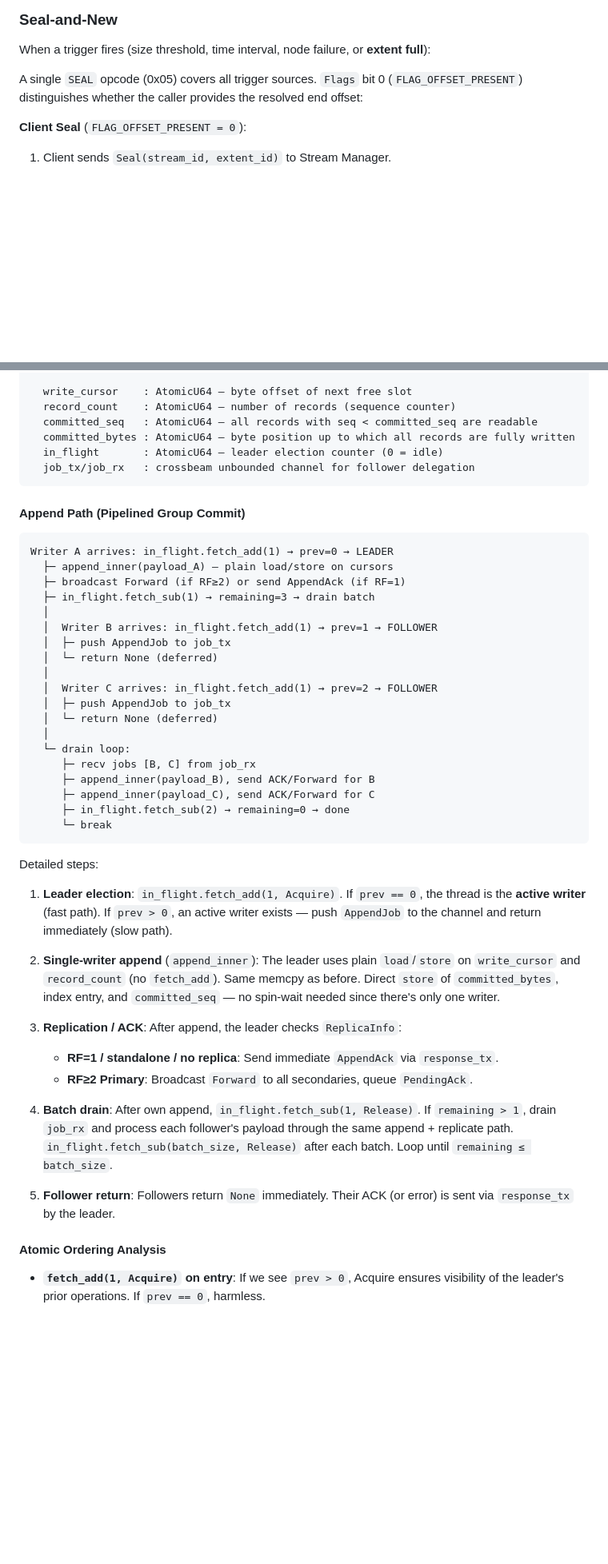
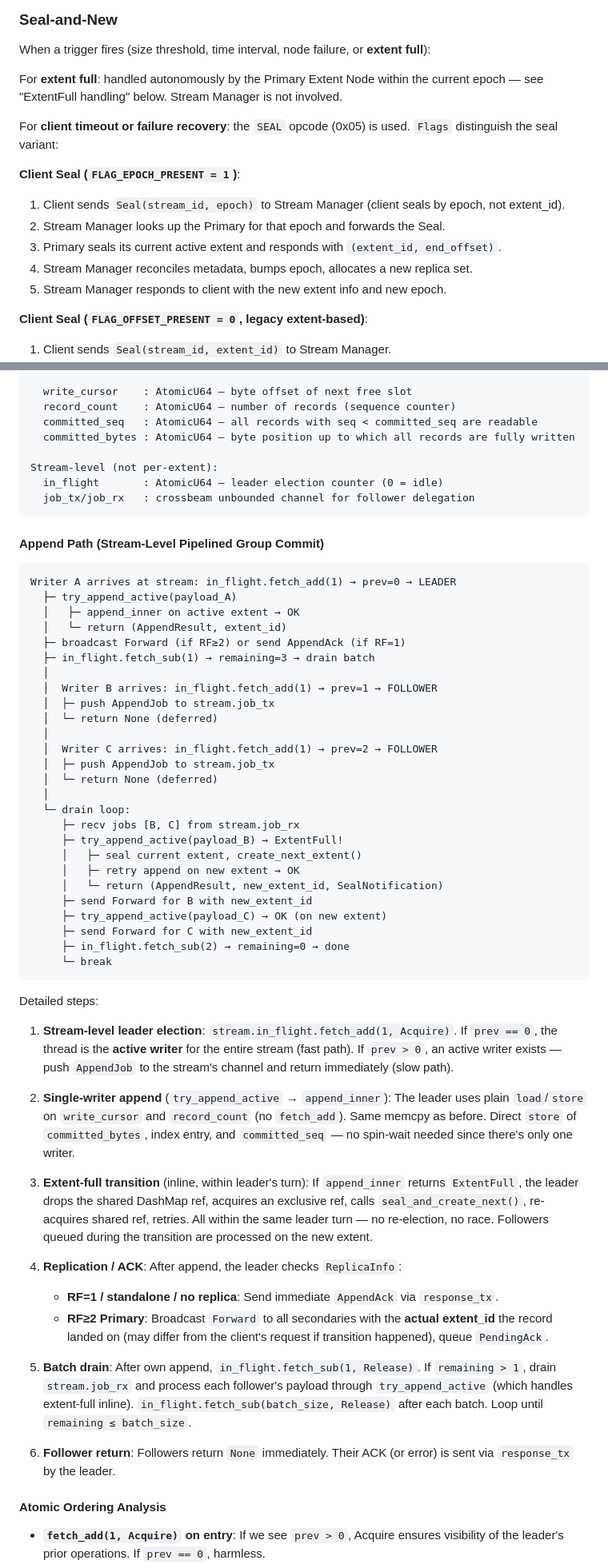
Before and after one commit to lizhanhui/stream-store, a Markdown page: docs/design.md, 2 parts joined by grey strips. Shown at 80% size. Rendered like a GitHub page; blank space fills up the shorter version.

Commit message:
docs: update design.md for epoch-based seal and stream-level election
Update the design document to reflect the current architecture:

- ExtentFull handling: document epoch-based autonomous extent creation
  where the Primary handles transitions internally (no SM round-trip)
- Seal-and-New: add epoch-based client seal (FLAG_EPOCH_PRESENT)
- Pipelined group commit: document stream-level leader election
  (moved from per-extent), including inline extent-full transition
- Arena layout: in_flight/job channels are stream-level, not per-extent
- Error codes: remove ExtentFull (5) from wire protocol documentation
- Key design decisions: update concurrency model description

Co-Authored-By: Claude Opus 4.6 (1M context) <noreply@anthropic.com>

````diff
--- a/docs/design.md
+++ b/docs/design.md
@@ -27,9 +27,18 @@ The unit of replication and the unit of S3 flush. A stream is composed of an ord
 
 When a trigger fires (size threshold, time interval, node failure, or **extent full**):
 
-A single `SEAL` opcode (0x05) covers all trigger sources. `Flags` bit 0 (`FLAG_OFFSET_PRESENT`) distinguishes whether the caller provides the resolved end offset:
+For **extent full**: handled autonomously by the Primary Extent Node within the current epoch — see "ExtentFull handling" below. Stream Manager is not involved.
 
-**Client Seal** (`FLAG_OFFSET_PRESENT = 0`):
+For **client timeout or failure recovery**: the `SEAL` opcode (0x05) is used. `Flags` distinguish the seal variant:
+
+**Client Seal (`FLAG_EPOCH_PRESENT = 1`)**:
+1. Client sends `Seal(stream_id, epoch)` to Stream Manager (client seals by epoch, not extent_id).
+2. Stream Manager looks up the Primary for that epoch and forwards the Seal.
+3. Primary seals its current active extent and responds with `(extent_id, end_offset)`.
+4. Stream Manager reconciles metadata, bumps epoch, allocates a new replica set.
+5. Stream Manager responds to client with the new extent info and new epoch.
+
+**Client Seal (`FLAG_OFFSET_PRESENT = 0`, legacy extent-based)**:
 1. Client sends `Seal(stream_id, extent_id)` to Stream Manager.
 2. Stream Manager sends `Seal` RPC to **each Extent Node holding a replica** (Primary and all Secondaries). Each Extent Node stops accepting appends and responds with its local commit length.
 3. Stream Manager determines the committed offset: if the Primary responded, its quorum offset is used (most accurate). Otherwise, SM computes the committed offset from Secondary responses using quorum math (sorts offsets descending, takes the k-th value where `k = RF/2`).
@@ -831,47 +856,58 @@ Extent Arena (pre-allocated contiguous buffer, configurable size):
   record_count    : AtomicU64 — number of records (sequence counter)
   committed_seq   : AtomicU64 — all records with seq < committed_seq are readable
   committed_bytes : AtomicU64 — byte position up to which all records are fully written
+
+Stream-level (not per-extent):
   in_flight       : AtomicU64 — leader election counter (0 = idle)
   job_tx/job_rx   : crossbeam unbounded channel for follower delegation
 ```
 
-#### Append Path (Pipelined Group Commit)
+#### Append Path (Stream-Level Pipelined Group Commit)
 
 ```
-Writer A arrives: in_flight.fetch_add(1) → prev=0 → LEADER
-  ├─ append_inner(payload_A) — plain load/store on cursors
+Writer A arrives at stream: in_flight.fetch_add(1) → prev=0 → LEADER
+  ├─ try_append_active(payload_A)
+  │   ├─ append_inner on active extent → OK
+  │   └─ return (AppendResult, extent_id)
   ├─ broadcast Forward (if RF≥2) or send AppendAck (if RF=1)
   ├─ in_flight.fetch_sub(1) → remaining=3 → drain batch
   │
   │  Writer B arrives: in_flight.fetch_add(1) → prev=1 → FOLLOWER
-  │  ├─ push AppendJob to job_tx
+  │  ├─ push AppendJob to stream.job_tx
   │  └─ return None (deferred)
   │
   │  Writer C arrives: in_flight.fetch_add(1) → prev=2 → FOLLOWER
-  │  ├─ push AppendJob to job_tx
+  │  ├─ push AppendJob to stream.job_tx
   │  └─ return None (deferred)
   │
   └─ drain loop:
-     ├─ recv jobs [B, C] from job_rx
-     ├─ append_inner(payload_B), send ACK/Forward for B
-     ├─ append_inner(payload_C), send ACK/Forward for C
+     ├─ recv jobs [B, C] from stream.job_rx
+     ├─ try_append_active(payload_B) → ExtentFull!
+     │   ├─ seal current extent, create_next_extent()
+     │   ├─ retry append on new extent → OK
+     │   └─ return (AppendResult, new_extent_id, SealNotification)
+     ├─ send Forward for B with new_extent_id
+     ├─ try_append_active(payload_C) → OK (on new extent)
+     ├─ send Forward for C with new_extent_id
      ├─ in_flight.fetch_sub(2) → remaining=0 → done
      └─ break
 ```
 
 Detailed steps:
 
-1. **Leader election**: `in_flight.fetch_add(1, Acquire)`. If `prev == 0`, the thread is the **active writer** (fast path). If `prev > 0`, an active writer exists — push `AppendJob` to the channel and return immediately (slow path).
+1. **Stream-level leader election**: `stream.in_flight.fetch_add(1, Acquire)`. If `prev == 0`, the thread is the **active writer** for the entire stream (fast path). If `prev > 0`, an active writer exists — push `AppendJob` to the stream's channel and return immediately (slow path).
 
-2. **Single-writer append** (`append_inner`): The leader uses plain `load`/`store` on `write_cursor` and `record_count` (no `fetch_add`). Same memcpy as before. Direct `store` of `committed_bytes`, index entry, and `committed_seq` — no spin-wait needed since there's only one writer.
+2. **Single-writer append** (`try_append_active` → `append_inner`): The leader uses plain `load`/`store` on `write_cursor` and `record_count` (no `fetch_add`). Same memcpy as before. Direct `store` of `committed_bytes`, index entry, and `committed_seq` — no spin-wait needed since there's only one writer.
 
-3. **Replication / ACK**: After append, the leader checks `ReplicaInfo`:
+3. **Extent-full transition** (inline, within leader's turn): If `append_inner` returns `ExtentFull`, the leader drops the shared DashMap ref, acquires an exclusive ref, calls `seal_and_create_next()`, re-acquires shared ref, retries. All within the same leader turn — no re-election, no race. Followers queued during the transition are processed on the new extent.
+
+4. **Replication / ACK**: After append, the leader checks `ReplicaInfo`:
    - **RF=1 / standalone / no replica**: Send immediate `AppendAck` via `response_tx`.
-   - **RF≥2 Primary**: Broadcast `Forward` to all secondaries, queue `PendingAck`.
+   - **RF≥2 Primary**: Broadcast `Forward` to all secondaries with the **actual extent_id** the record landed on (may differ from the client's request if transition happened), queue `PendingAck`.
 
-4. **Batch drain**: After own append, `in_flight.fetch_sub(1, Release)`. If `remaining > 1`, drain `job_rx` and process each follower's payload through the same append + replicate path. `in_flight.fetch_sub(batch_size, Release)` after each batch. Loop until `remaining ≤ batch_size`.
+5. **Batch drain**: After own append, `in_flight.fetch_sub(1, Release)`. If `remaining > 1`, drain `stream.job_rx` and process each follower's payload through `try_append_active` (which handles extent-full inline). `in_flight.fetch_sub(batch_size, Release)` after each batch. Loop until `remaining ≤ batch_size`.
 
-5. **Follower return**: Followers return `None` immediately. Their ACK (or error) is sent via `response_tx` by the leader.
+6. **Follower return**: Followers return `None` immediately. Their ACK (or error) is sent via `response_tx` by the leader.
 
 #### Atomic Ordering Analysis
 
````
Also changed, not shown: other parts of docs/design.md (+25 -9 lines).
